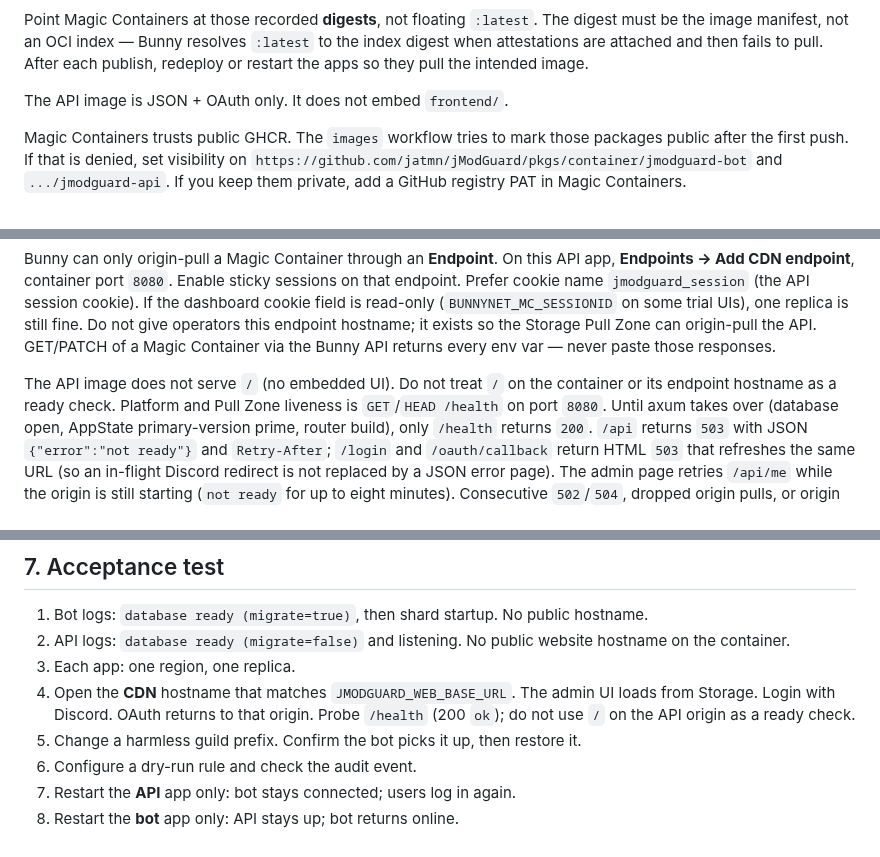
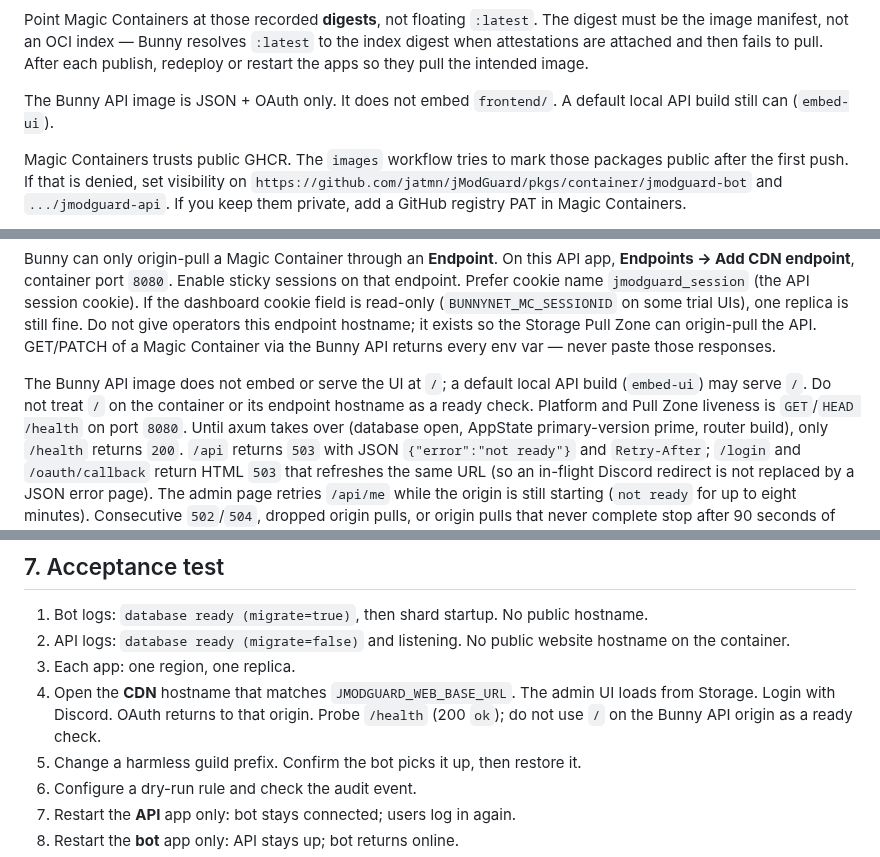
Before and after one commit to jatmn/jModGuard, a Markdown page: docs/DEPLOY-BUNNY.md, 3 parts joined by grey strips. GitHub-like rendering.

Commit message:
Scope the no-UI-at-/ statement to the Bunny API image.
A default local API build still embeds frontend/; only Dockerfile.api omits embed-ui.

```diff
--- a/docs/DEPLOY-BUNNY.md
+++ b/docs/DEPLOY-BUNNY.md
@@ -167,7 +167,8 @@ resolves `:latest` to the index digest when attestations are attached and
 then fails to pull. After each publish, redeploy or restart the apps so
 they pull the intended image.
 
-The API image is JSON + OAuth only. It does not embed `frontend/`.
+The Bunny API image is JSON + OAuth only. It does not embed `frontend/`.
+A default local API build still can (`embed-ui`).
 
 Magic Containers trusts public GHCR. The `images` workflow tries to mark
 those packages public after the first push. If that is denied, set
@@ -240,7 +241,8 @@ exists so the Storage Pull Zone can origin-pull the API. GET/PATCH of a
 Magic Container via the Bunny API returns every env var — never paste
 those responses.
 
-The API image does not serve `/` (no embedded UI). Do not treat `/` on
+The Bunny API image does not embed or serve the UI at `/`; a default
+local API build (`embed-ui`) may serve `/`. Do not treat `/` on
 the container or its endpoint hostname as a ready check. Platform and
 Pull Zone liveness is `GET`/`HEAD /health` on port `8080`. Until axum
 takes over (database open, AppState primary-version prime, router
@@ -347,8 +349,8 @@ self-host.
 3. Each app: one region, one replica.
 4. Open the **CDN** hostname that matches `JMODGUARD_WEB_BASE_URL`. The
    admin UI loads from Storage. Login with Discord. OAuth returns to that
-   origin. Probe `/health` (200 `ok`); do not use `/` on the API origin as
-   a ready check.
+   origin. Probe `/health` (200 `ok`); do not use `/` on the Bunny API
+   origin as a ready check.
 5. Change a harmless guild prefix. Confirm the bot picks it up, then
    restore it.
 6. Configure a dry-run rule and check the audit event.
```
Also changed, not shown: 1 other file.
